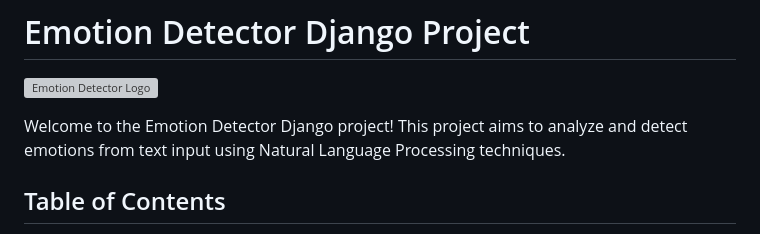
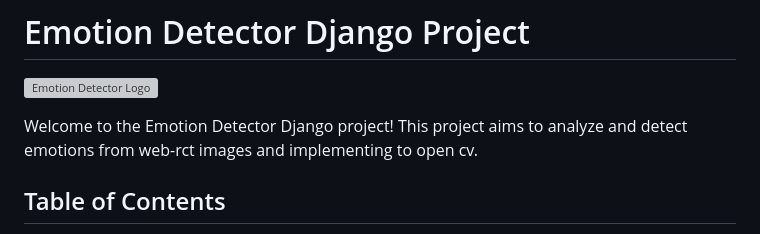
Before and after one commit to codertjay/EmotionDetector, a Markdown page: ReadMe.MD, the part around the change. Drawn GitHub-style; grey boxes are pictures that could not be loaded.

```diff
--- a/ReadMe.MD
+++ b/ReadMe.MD
@@ -10,8 +10,7 @@ placeholders with actual information specific to your project:
 
 ![Emotion Detector Logo](path_to_logo.png)
 
-Welcome to the Emotion Detector Django project! This project aims to analyze and detect emotions from text input using
-Natural Language Processing techniques.
+Welcome to the Emotion Detector Django project! This project aims to analyze and detect emotions from web-rct images and implementing to open cv.
 
 ## Table of Contents
 
```
